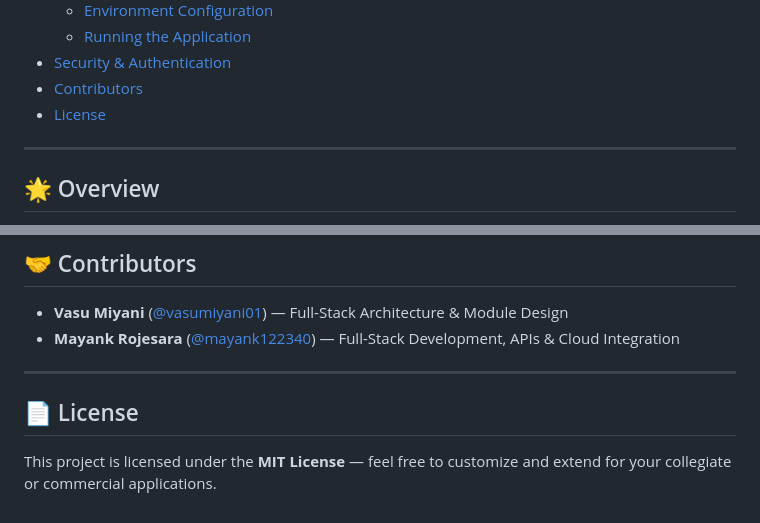
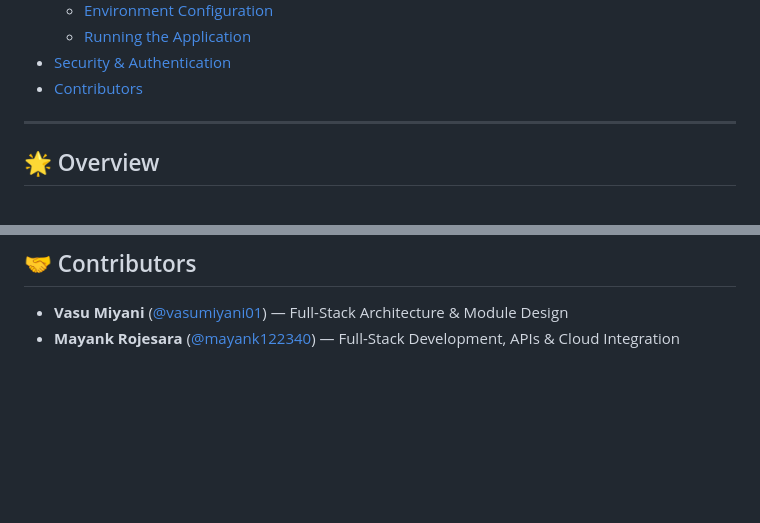
Before and after one commit to vasumiyani01/MediSphere, a Markdown page: README.md, 2 parts joined by grey strips. Drawn GitHub-style; blank space fills up the shorter version.

Commit message:
docs: remove license reference

```diff
--- a/README.md
+++ b/README.md
@@ -26,7 +25,6 @@
   - [Running the Application](#running-the-application)
 - [Security & Authentication](#-security--authentication)
 - [Contributors](#-contributors)
-- [License](#-license)
 
 ---
 
@@ -257,9 +255,3 @@ python manage.py runserver 8000
 
 - **Vasu Miyani** ([@vasumiyani01](https://github.com/vasumiyani01)) — Full-Stack Architecture & Module Design
 - **Mayank Rojesara** ([@mayank122340](https://github.com/mayank122340)) — Full-Stack Development, APIs & Cloud Integration
-
----
-
-## 📄 License
-
-This project is licensed under the **MIT License** — feel free to customize and extend for your collegiate or commercial applications.
```
Also changed, not shown: other parts of README.md (+0 -1 lines).
